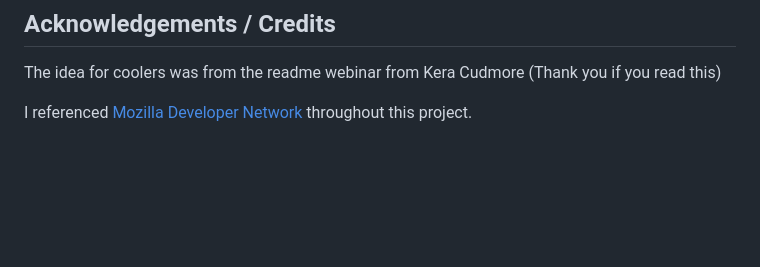
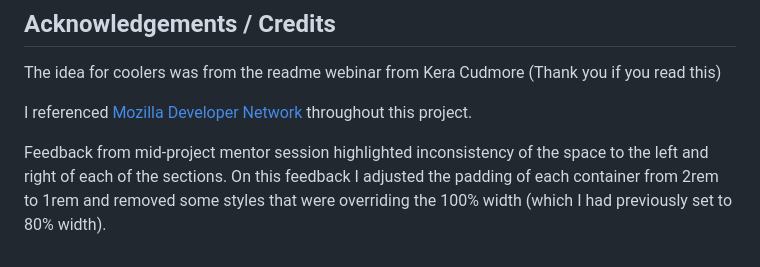
Before and after one commit to davep33l/fusion_fighters, a Markdown page: README.md, the part around the change. GitHub-like rendering; blank space fills up the shorter version.

Commit message:
added feedback acknowledgements to readme.md after mid-project mentor session

```diff
--- a/README.md
+++ b/README.md
@@ -167,3 +167,5 @@ CSS was tested using Jigsaw, the [W3C CSS Validator](https://jigsaw.w3.org/css-v
 The idea for coolers was from the readme webinar from Kera Cudmore (Thank you if you read this)
 
 I referenced [Mozilla Developer Network](https://developer.mozilla.org/en-US/docs/Web/HTML) throughout this project.
+
+Feedback from mid-project mentor session highlighted inconsistency of the space to the left and right of each of the sections. On this feedback I adjusted the padding of each container from 2rem to 1rem and removed some styles that were overriding the 100% width (which I had previously set to 80% width).
```
